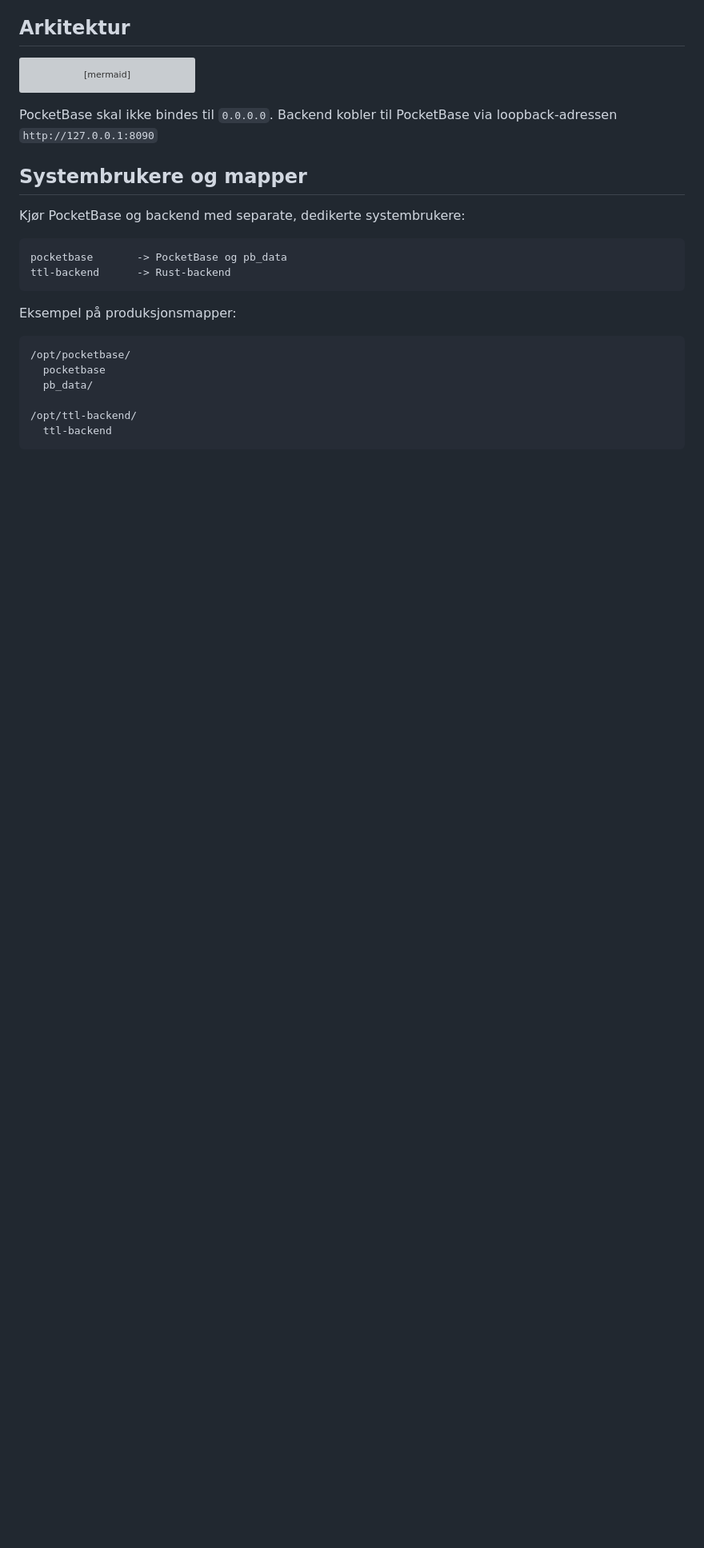
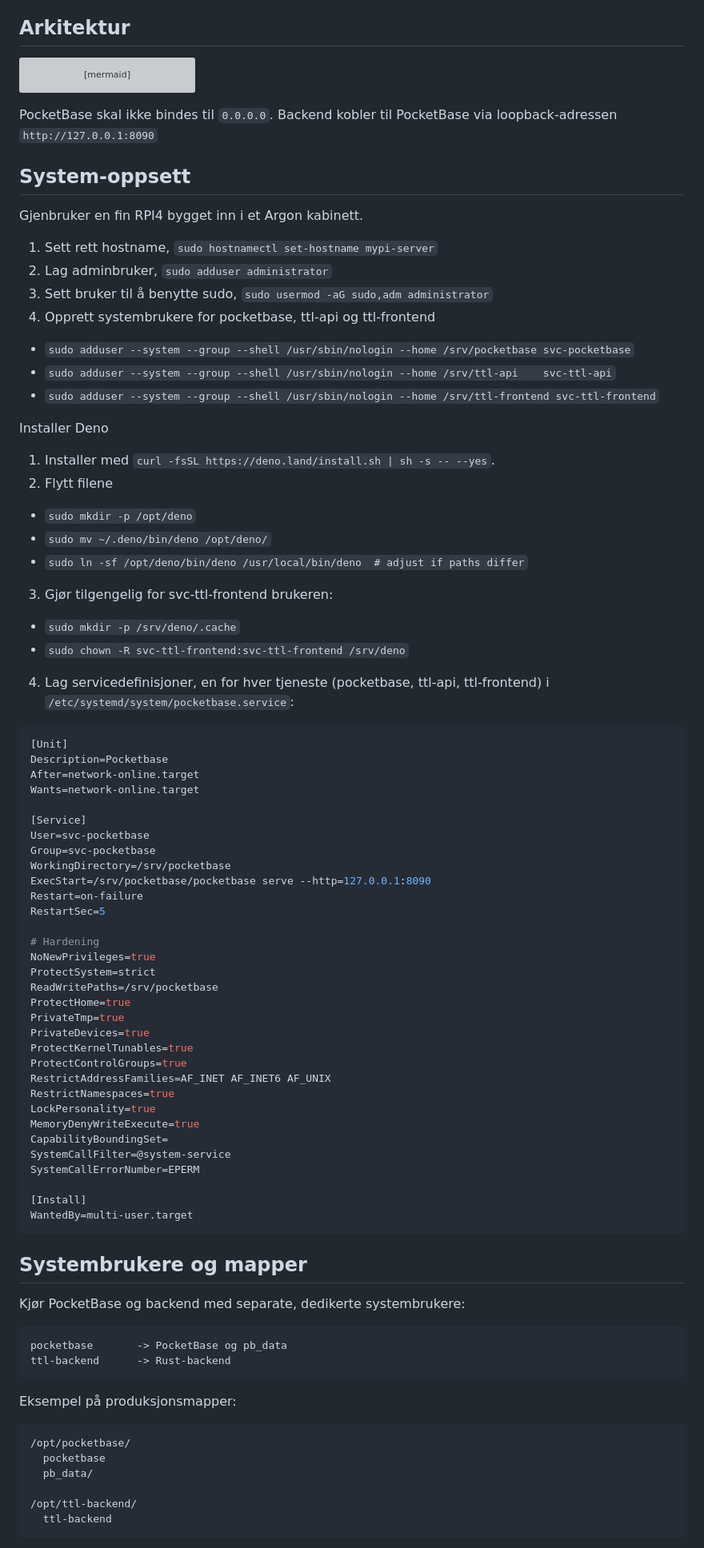
Before and after one commit to tplive/harstadmakers, a Markdown page: ttl/PRODUCTION.md, the part around the change. Shown at 80% size. Rendered like a GitHub page; blank space fills up the shorter version; grey boxes are pictures that could not be loaded.

Commit message:
Legg til servicedefinisjon

````diff
--- a/ttl/PRODUCTION.md
+++ b/ttl/PRODUCTION.md
@@ -18,6 +18,63 @@ flowchart TB
 
 PocketBase skal ikke bindes til `0.0.0.0`. Backend kobler til PocketBase via loopback-adressen `http://127.0.0.1:8090`
 
+## System-oppsett
+
+Gjenbruker en fin RPI4 bygget inn i et Argon kabinett.
+
+1. Sett rett hostname, `sudo hostnamectl set-hostname mypi-server`
+2. Lag adminbruker, `sudo adduser administrator`
+3. Sett bruker til å benytte sudo, `sudo usermod -aG sudo,adm administrator`
+4. Opprett systembrukere for pocketbase, ttl-api og ttl-frontend
+  * `sudo adduser --system --group --shell /usr/sbin/nologin --home /srv/pocketbase svc-pocketbase`
+  * `sudo adduser --system --group --shell /usr/sbin/nologin --home /srv/ttl-api    svc-ttl-api`
+  * `sudo adduser --system --group --shell /usr/sbin/nologin --home /srv/ttl-frontend svc-ttl-frontend`
+
+Installer Deno
+1. Installer med `curl -fsSL https://deno.land/install.sh | sh -s -- --yes`.
+2. Flytt filene
+  * `sudo mkdir -p /opt/deno`
+  * `sudo mv ~/.deno/bin/deno /opt/deno/`
+  * `sudo ln -sf /opt/deno/bin/deno /usr/local/bin/deno  # adjust if paths differ`
+3. Gjør tilgengelig for svc-ttl-frontend brukeren:
+  * `sudo mkdir -p /srv/deno/.cache`
+  * `sudo chown -R svc-ttl-frontend:svc-ttl-frontend /srv/deno`
+4. Lag servicedefinisjoner, en for hver tjeneste (pocketbase, ttl-api, ttl-frontend) i `/etc/systemd/system/pocketbase.service`:
+
+```ini
+[Unit]
+Description=Pocketbase
+After=network-online.target
+Wants=network-online.target
+
+[Service]
+User=svc-pocketbase
+Group=svc-pocketbase
+WorkingDirectory=/srv/pocketbase
+ExecStart=/srv/pocketbase/pocketbase serve --http=127.0.0.1:8090
+Restart=on-failure
+RestartSec=5
+
+# Hardening
+NoNewPrivileges=true
+ProtectSystem=strict
+ReadWritePaths=/srv/pocketbase
+ProtectHome=true
+PrivateTmp=true
+PrivateDevices=true
+ProtectKernelTunables=true
+ProtectControlGroups=true
+RestrictAddressFamilies=AF_INET AF_INET6 AF_UNIX
+RestrictNamespaces=true
+LockPersonality=true
+MemoryDenyWriteExecute=true
+CapabilityBoundingSet=
+SystemCallFilter=@system-service
+SystemCallErrorNumber=EPERM
+
+[Install]
+WantedBy=multi-user.target
+```
 
 ## Systembrukere og mapper
 
````
